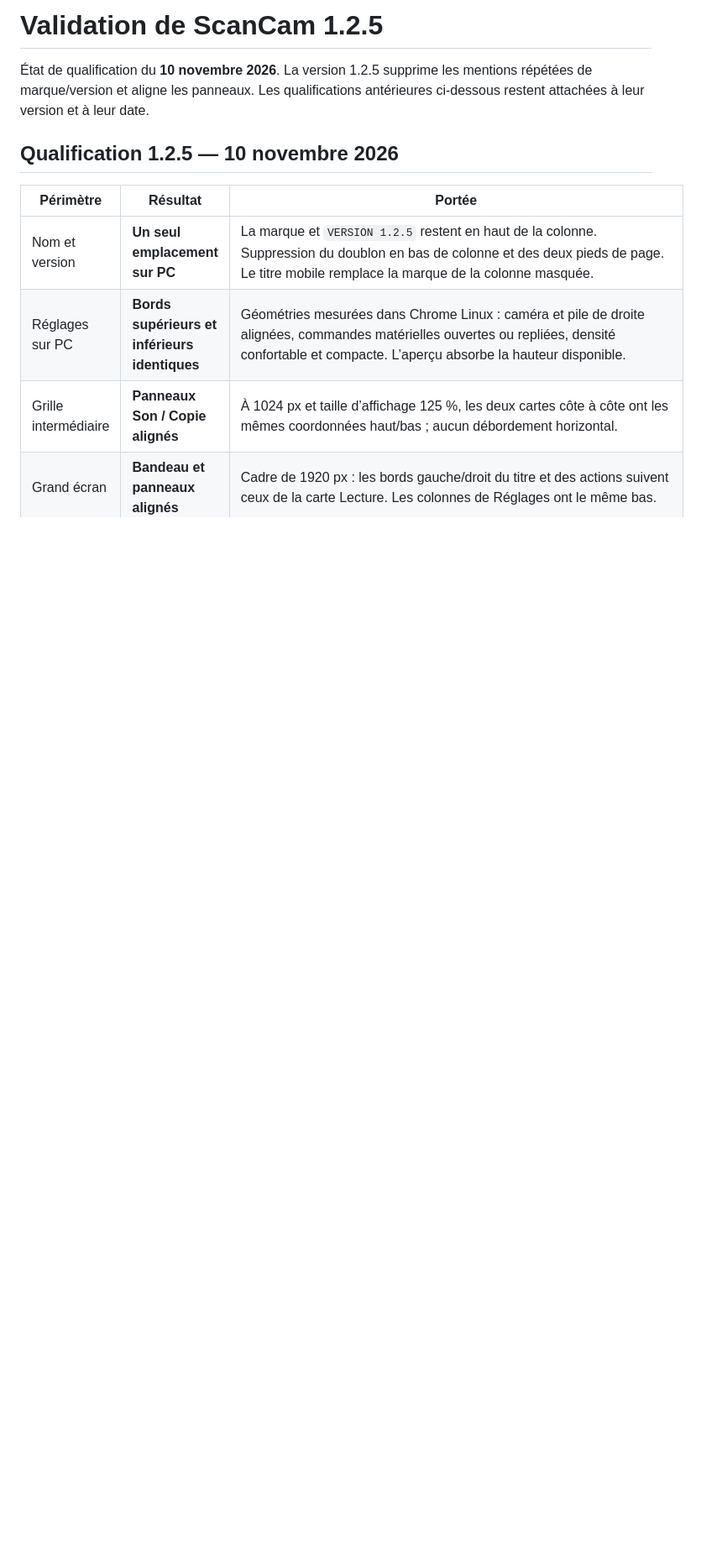
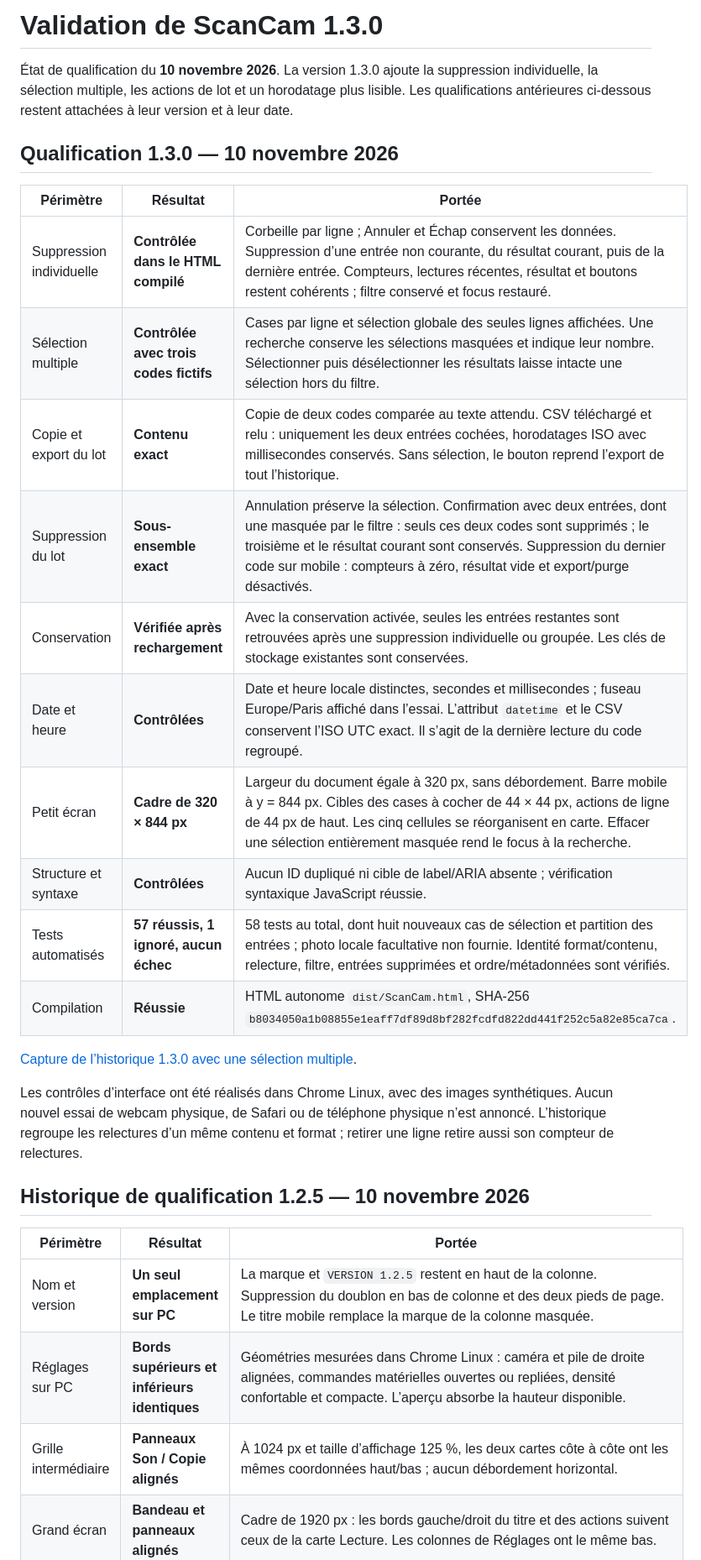
Before and after one commit to M4D135/ScanCam, a Markdown page: docs/VALIDATION.md, the part around the change. Shown at 84% size. GitHub-like rendering; blank space fills up the shorter version.

```diff
--- a/docs/VALIDATION.md
+++ b/docs/VALIDATION.md
@@ -1,8 +1,27 @@
-# Validation de ScanCam 1.2.5
+# Validation de ScanCam 1.3.0
 
-État de qualification du **10 novembre 2026**. La version 1.2.5 supprime les mentions répétées de marque/version et aligne les panneaux. Les qualifications antérieures ci-dessous restent attachées à leur version et à leur date.
+État de qualification du **10 novembre 2026**. La version 1.3.0 ajoute la suppression individuelle, la sélection multiple, les actions de lot et un horodatage plus lisible. Les qualifications antérieures ci-dessous restent attachées à leur version et à leur date.
 
-## Qualification 1.2.5 — 10 novembre 2026
+## Qualification 1.3.0 — 10 novembre 2026
+
+| Périmètre | Résultat | Portée |
+| --- | --- | --- |
+| Suppression individuelle | **Contrôlée dans le HTML compilé** | Corbeille par ligne ; Annuler et Échap conservent les données. Suppression d’une entrée non courante, du résultat courant, puis de la dernière entrée. Compteurs, lectures récentes, résultat et boutons restent cohérents ; filtre conservé et focus restauré. |
+| Sélection multiple | **Contrôlée avec trois codes fictifs** | Cases par ligne et sélection globale des seules lignes affichées. Une recherche conserve les sélections masquées et indique leur nombre. Sélectionner puis désélectionner les résultats laisse intacte une sélection hors du filtre. |
+| Copie et export du lot | **Contenu exact** | Copie de deux codes comparée au texte attendu. CSV téléchargé et relu : uniquement les deux entrées cochées, horodatages ISO avec millisecondes conservés. Sans sélection, le bouton reprend l’export de tout l’historique. |
+| Suppression du lot | **Sous-ensemble exact** | Annulation préserve la sélection. Confirmation avec deux entrées, dont une masquée par le filtre : seuls ces deux codes sont supprimés ; le troisième et le résultat courant sont conservés. Suppression du dernier code sur mobile : compteurs à zéro, résultat vide et export/purge désactivés. |
+| Conservation | **Vérifiée après rechargement** | Avec la conservation activée, seules les entrées restantes sont retrouvées après une suppression individuelle ou groupée. Les clés de stockage existantes sont conservées. |
+| Date et heure | **Contrôlées** | Date et heure locale distinctes, secondes et millisecondes ; fuseau Europe/Paris affiché dans l’essai. L’attribut `datetime` et le CSV conservent l’ISO UTC exact. Il s’agit de la dernière lecture du code regroupé. |
+| Petit écran | **Cadre de 320 × 844 px** | Largeur du document égale à 320 px, sans débordement. Barre mobile à y = 844 px. Cibles des cases à cocher de 44 × 44 px, actions de ligne de 44 px de haut. Les cinq cellules se réorganisent en carte. Effacer une sélection entièrement masquée rend le focus à la recherche. |
+| Structure et syntaxe | **Contrôlées** | Aucun ID dupliqué ni cible de label/ARIA absente ; vérification syntaxique JavaScript réussie. |
+| Tests automatisés | **57 réussis, 1 ignoré, aucun échec** | 58 tests au total, dont huit nouveaux cas de sélection et partition des entrées ; photo locale facultative non fournie. Identité format/contenu, relecture, filtre, entrées supprimées et ordre/métadonnées sont vérifiés. |
+| Compilation | **Réussie** | HTML autonome `dist/ScanCam.html`, SHA-256 `b8034050a1b08855e1eaff7df89d8bf282fcdfd822dd441f252c5a82e85ca7ca`. |
+
+[Capture de l’historique 1.3.0 avec une sélection multiple](screenshots/scancam-1.3.0.png).
+
+Les contrôles d’interface ont été réalisés dans Chrome Linux, avec des images synthétiques. Aucun nouvel essai de webcam physique, de Safari ou de téléphone physique n’est annoncé. L’historique regroupe les relectures d’un même contenu et format ; retirer une ligne retire aussi son compteur de relectures.
+
+## Historique de qualification 1.2.5 — 10 novembre 2026
 
 | Périmètre | Résultat | Portée |
 | --- | --- | --- |
```
Also changed, not shown: README.md (+20 -7 lines), docs/screenshots/scancam-1.3.0.png (added), 9 other files.
